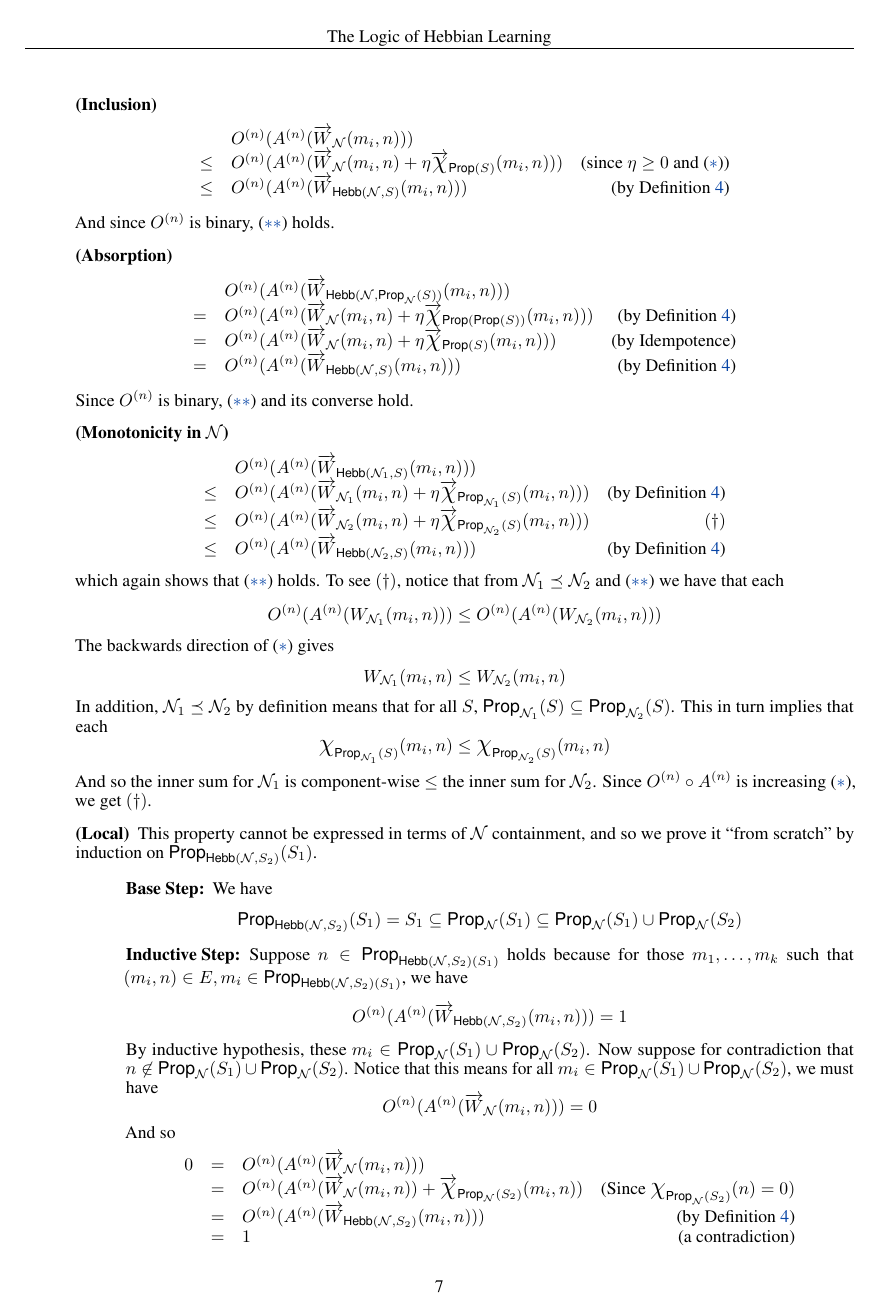
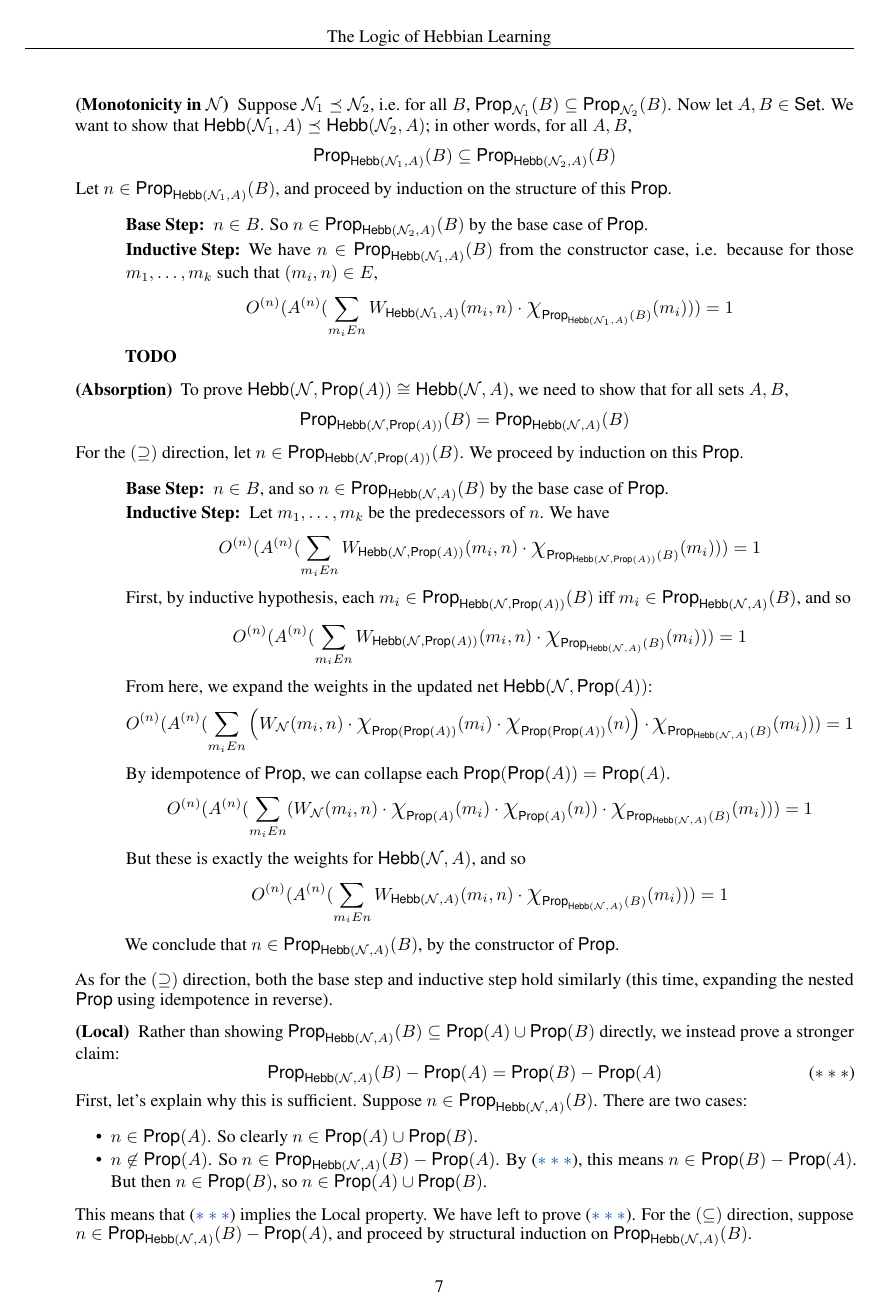
Before and after one commit to ais-climber/research-notebook, a LaTeX paper (Arxiv-for-2022-FLAIRS/paper.tex): page 7 of 13. Compiled offline with pdfLaTeX.

Commit message:
more flairs edits, got frustrated with proof

```diff
--- a/Arxiv-for-2022-FLAIRS/paper.tex
+++ b/Arxiv-for-2022-FLAIRS/paper.tex
@@ -578,115 +575,76 @@ For all $\Net, \Net_1, \Net_2 \in \AllNets$ and $S, S_1, S_2 \in \Set$, $\Inc$ s
 \begin{description}
     %═══════════════════════════════════════════%%%%%%%%%%
-    \item[(Inclusion)]
+    \item[(Monotonicity in $\Net$)]
+    Suppose $\Net_1 \preceq \Net_2$, i.e.\ for all $B$, $\Prop_{\Net_1}(B) \subseteq \Prop_{\Net_2}(B)$. Now let $A, B \in \Set$. We want to show that $\Inc(\Net_1, A) \preceq \Inc(\Net_2, A)$; in other words, for all $A, B$,
     \[
-    \begin{array}{llr}
+        \Prop_{\Inc(\Net_1, A)}(B) \subseteq \Prop_{\Inc(\Net_2, A)}(B)
+    \]
+    Let $n \in \Prop_{\Inc(\Net_1, A)}(B)$, and proceed by induction on the structure of this $\Prop$.
+    \begin{description}
+        \item[Base Step:] $n \in B$. So $n \in \Prop_{\Inc(\Net_2, A)}(B)$ by the base case of $\Prop$.
+        \item[Inductive Step:] We have $n \in \Prop_{\Inc(\Net_1, A)}(B)$ from the constructor case, i.e. because for those $m_1, \ldots, m_k$ such that $(m_i, n) \in E$,
+        \[
+            O^{(n)}(A^{(n)}(\sum_{m_i{E}n} W_{\Inc(\Net_1, A)}(m_i, n) \cdot \bigchi_{\Prop_{\Inc(\Net_1, A)}(B)}(m_i))) = 1
+        \]
+        \textbf{TODO}
+    \end{description}
 
-    &
-    O^{(n)}(A^{(n)}(\overrightarrow{W}_{\Net}(m_i, n))) &
-    \\
-
-    \leq &
-    O^{(n)}(A^{(n)}(\overrightarrow{W}_{\Net}(m_i, n) + \eta \overrightarrow{\bigchi}_{\Prop(S)}(m_i, n))) &
-    \mbox{(since $\eta \geq 0$ and (\ref{eqn:increasing}))}\\
-
-    \leq &
-    O^{(n)}(A^{(n)}(\overrightarrow{W}_{\Inc(\Net, S)}(m_i, n))) &
-    \mbox{(by Definition~\ref{def:inc})}
-    \end{array}
-    \]
-    And since $O^{(n)}$ is binary, (\ref{eqn:weight-condition}) holds.
 
     %═══════════════════════════════════════════%%%%%%%%%%
     \item[(Absorption)]
+    To prove $\Inc(\Net, \Prop(A)) \cong \Inc(\Net, A)$, we need to show that for all sets $A, B$,
     \[
-    \begin{array}{llr}
-
-    &
-    O^{(n)}(A^{(n)}(\overrightarrow{W}_{\Inc(\Net, \Prop_{\Net}(S))}(m_i, n))) &
-    \\
-
-    = &
-    O^{(n)}(A^{(n)}(\overrightarrow{W}_{\Net}(m_i, n) + \eta \overrightarrow{\bigchi}_{\Prop(\Prop(S))}(m_i, n))) &
-    \mbox{(by Definition~\ref{def:inc})}\\
-
-    = &
-    O^{(n)}(A^{(n)}(\overrightarrow{W}_{\Net}(m_i, n) + \eta \overrightarrow{\bigchi}_{\Prop(S)}(m_i, n))) &
-    \mbox{(by Idempotence)}\\
-
-    = &
-    O^{(n)}(A^{(n)}(\overrightarrow{W}_{\Inc(\Net, S)}(m_i, n))) &
-    \mbox{(by Definition~\ref{def:inc})}
-    \end{array}
+        \Prop_{\Inc(\Net, \Prop(A))}(B) = \Prop_{\Inc(\Net, A)}(B)
     \]
-    Since $O^{(n)}$ is binary, (\ref{eqn:weight-condition}) and its converse hold.
-
-    %═══════════════════════════════════════════%%%%%%%%%%
-    \item[(Monotonicity in $\Net$)]
+    For the $(\supseteq)$ direction, let $n \in \Prop_{\Inc(\Net, \Prop(A))}(B)$. We proceed by induction on this $\Prop$.
+    \begin{description}
+        \item[Base Step:] $n \in B$, and so $n \in \Prop_{\Inc(\Net, A)}(B)$ by the base case of $\Prop$.
+        \item[Inductive Step:] Let $m_1, \ldots, m_k$ be the predecessors of $n$. We have
         \[
-    \begin{array}{llr}
-
-    &
-    O^{(n)}(A^{(n)}(\overrightarrow{W}_{\Inc(\Net_1, S)}(m_i, n))) &
-    \\
-
-    \leq &
-    O^{(n)}(A^{(n)}(\overrightarrow{W}_{\Net_1}(m_i, n) + \eta \overrightarrow{\bigchi}_{\Prop_{\Net_1}(S)}(m_i, n))) &
-    \mbox{(by Definition~\ref{def:inc})}\\
-
-    \leq &
-    O^{(n)}(A^{(n)}(\overrightarrow{W}_{\Net_2}(m_i, n) + \eta \overrightarrow{\bigchi}_{\Prop_{\Net_2}(S)}(m_i, n))) &
-    (\dagger)\\
-
-    \leq &
-    O^{(n)}(A^{(n)}(\overrightarrow{W}_{\Inc(\Net_2, S)}(m_i, n))) &
-    \mbox{(by Definition~\ref{def:inc})}
-    \end{array}
+            O^{(n)}(A^{(n)}(\sum_{m_i{E}n} W_{\Inc(\Net, \Prop(A))}(m_i, n) \cdot \bigchi_{\Prop_{\Inc(\Net, \Prop(A))}(B)}(m_i))) = 1
         \]
-    which again shows that (\ref{eqn:weight-condition}) holds.  To see $(\dagger)$, notice that from $\Net_1 \preceq \Net_2$ and (\ref{eqn:weight-condition}) we have that each
+        First, by inductive hypothesis, each $m_i \in \Prop_{\Inc(\Net, \Prop(A))}(B)$ iff $m_i \in \Prop_{\Inc(\Net, A)}(B)$, and so
         \[
-    O^{(n)}(A^{(n)}(W_{\Net_1}(m_i, n))) \leq O^{(n)}(A^{(n)}(W_{\Net_2}(m_i, n)))
+            O^{(n)}(A^{(n)}(\sum_{m_i{E}n} W_{\Inc(\Net, \Prop(A))}(m_i, n) \cdot \bigchi_{\Prop_{\Inc(\Net, A)}(B)}(m_i))) = 1
         \]
-    The backwards direction of (\ref{eqn:increasing}) gives
+        From here, we expand the weights in the updated net $\Inc(\Net, \Prop(A))$:
         \[
-    W_{\Net_1}(m_i, n) \leq W_{\Net_2}(m_i, n)
+            O^{(n)}(A^{(n)}(\sum_{m_i{E}n}
+            \left( W_\Net(m_i, n) \cdot \bigchi_{\Prop(\Prop(A))}(m_i) \cdot \bigchi_{\Prop(\Prop(A))}(n) \right)
+            \cdot \bigchi_{\Prop_{\Inc(\Net, A)}(B)}(m_i))) = 1
         \]
-    In addition, $\Net_1 \preceq \Net_2$ by definition means that for all $S$, $\Prop_{\Net_1}(S) \subseteq \Prop_{\Net_2}(S)$.  This in turn implies that each
+        By idempotence of $\Prop$, we can collapse each $\Prop(\Prop(A)) = \Prop(A)$.
         \[
-    \bigchi_{\Prop_{\Net_1}(S)}(m_i, n) \leq \bigchi_{\Prop_{\Net_2}(S)}(m_i, n)
+            O^{(n)}(A^{(n)}(\sum_{m_i{E}n}
+            (W_\Net(m_i, n) \cdot \bigchi_{\Prop(A)}(m_i) \cdot \bigchi_{\Prop(A)}(n))
+            \cdot \bigchi_{\Prop_{\Inc(\Net, A)}(B)}(m_i))) = 1
         \]
-    And so the inner sum for $\Net_1$ is component-wise $\leq$ the inner sum for $\Net_2$.  Since ${O^{(n)} \circ A^{(n)}}$ is increasing (\ref{eqn:increasing}), we get $(\dagger)$.
+        But these is exactly the weights for $\Inc(\Net, A)$, and so
+        \[
+            O^{(n)}(A^{(n)}(\sum_{m_i{E}n} W_{\Inc(\Net, A)}(m_i, n) \cdot \bigchi_{\Prop_{\Inc(\Net, A)}(B)}(m_i))) = 1
+        \]
+        We conclude that $n \in \Prop_{\Inc(\Net, A)}(B)$, by the constructor of $\Prop$.
+    \end{description}
+    As for the $(\supseteq)$ direction, both the base step and inductive step hold similarly (this time, expanding the nested $\Prop$ using idempotence in reverse).
 
     %═══════════════════════════════════════════%%%%%%%%%%
     \item[(Local)]
-    This property cannot be expressed in terms of $\Net$ containment, and so we prove it ``from scratch'' by induction on $\Prop_{\Inc(\Net, S_2)}(S_1)$.
+    Rather than showing $\Prop_{\Inc(\Net, A)}(B) \subseteq \Prop(A) \cup \Prop(B)$ directly, we instead prove a stronger claim:
+    \begin{equation}\tag{$\ast\ast\ast$}
+    \label{local-lemma}
+        \Prop_{\Inc(\Net, A)}(B) - \Prop(A) = \Prop(B) - \Prop(A)
+    \end{equation}
+    First, let's explain why this is sufficient. Suppose $n \in \Prop_{\Inc(\Net, A)}(B)$. There are two cases:
+    \begin{itemize}
+        \item $n \in \Prop(A)$. So clearly $n \in \Prop(A) \cup \Prop(B)$.
+        \item $n \not \in \Prop(A)$. So $n \in \Prop_{\Inc(\Net, A)}(B) - \Prop(A)$. By (\ref{local-lemma}), this means $n \in \Prop(B) - \Prop(A)$. But then $n \in \Prop(B)$, so $n\in \Prop(A) \cup \Prop(B)$.
+    \end{itemize}
+    This means that (\ref{local-lemma}) implies the Local property. We have left to prove (\ref{local-lemma}). For the $(\subseteq)$ direction, suppose $n \in \Prop_{\Inc(\Net, A)}(B) - \Prop(A)$, and proceed by structural induction on $\Prop_{\Inc(\Net, A)}(B)$.
+    \begin{description}
+        \item[Base Step:] $n \in B$. By the base case of $\Prop$, $n \in \Prop(B)$. So $n \in \Prop(B) - \Prop(A)$.
 
-    \begin{description}
-    \item[Base Step:] We have
+        \item[Inductive Step:] Let $m_1, \ldots, m_k$ be the predecessors of $n$. We have
         \[
-    \Prop_{\Inc(\Net, S_2)}(S_1) = S_1 \subseteq \Prop_\Net(S_1) \subseteq \Prop_\Net(S_1) \cup \Prop_\Net(S_2)
+            O^{(n)}(A^{(n)}(\sum_{m_i{E}n} W_{\Inc(\Net, A)}(m_i, n) \cdot \bigchi_{\Prop_{\Inc(\Net, A)}(B)}(m_i))) = 1
         \]
 
-    \item[Inductive Step:]
-    Suppose $n \in \Prop_{\Inc(\Net, S_2)(S_1)}$ holds because for those $m_1, \ldots, m_k$ such that $(m_i, n) \in E, m_i \in \Prop_{\Inc(\Net, S_2)(S_1)}$, we have
-    \[
-    O^{(n)}(A^{(n)}(\overrightarrow{W}_{\Inc(\Net, S_2)}(m_i, n))) = 1
-    \]
-    By inductive hypothesis, these $m_i \in \Prop_\Net(S_1) \cup \Prop_\Net(S_2)$.  Now suppose for contradiction that $n \not \in \Prop_\Net(S_1) \cup \Prop_\Net(S_2)$.  Notice that this means for all $m_i \in \Prop_\Net(S_1) \cup \Prop_\Net(S_2)$, we must have
-    \[
-    O^{(n)}(A^{(n)}(\overrightarrow{W}_{\Net}(m_i, n))) = 0
-    \]
-    And so
-    \[
-    \begin{array}{lclr}
-
-    0 & = & O^{(n)}(A^{(n)}(\overrightarrow{W}_{\Net}(m_i, n))) &
-    \\
-
-    & = & O^{(n)}(A^{(n)}(\overrightarrow{W}_{\Net}(m_i, n)) + \overrightarrow{\bigchi}_{\Prop_{\Net}(S_2)}(m_i, n)) &
-    \mbox{(Since } \bigchi_{\Prop_\Net(S_2)}(n) = 0)\\
-
-    & = & O^{(n)}(A^{(n)}(\overrightarrow{W}_{\Inc(\Net, S_2)}(m_i, n))) &
-    \mbox{(by Definition~\ref{def:inc})}\\
-
-    & = & 1 & \mbox{(a contradiction)}
-    \end{array}
```
Also changed, not shown: Arxiv-for-2022-FLAIRS/paper.tex (39 more changed lines). Lines whose indentation alone changed are shown as unchanged.
